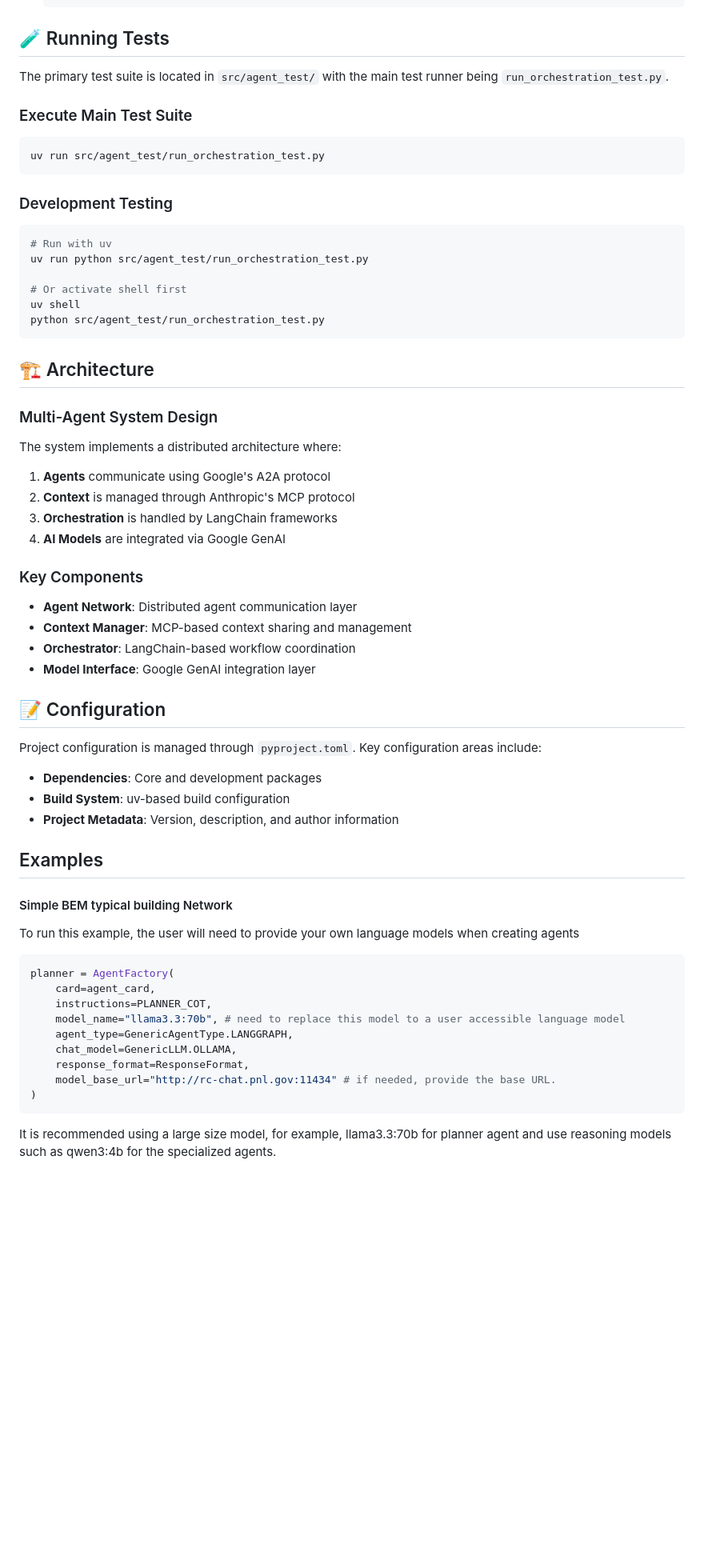
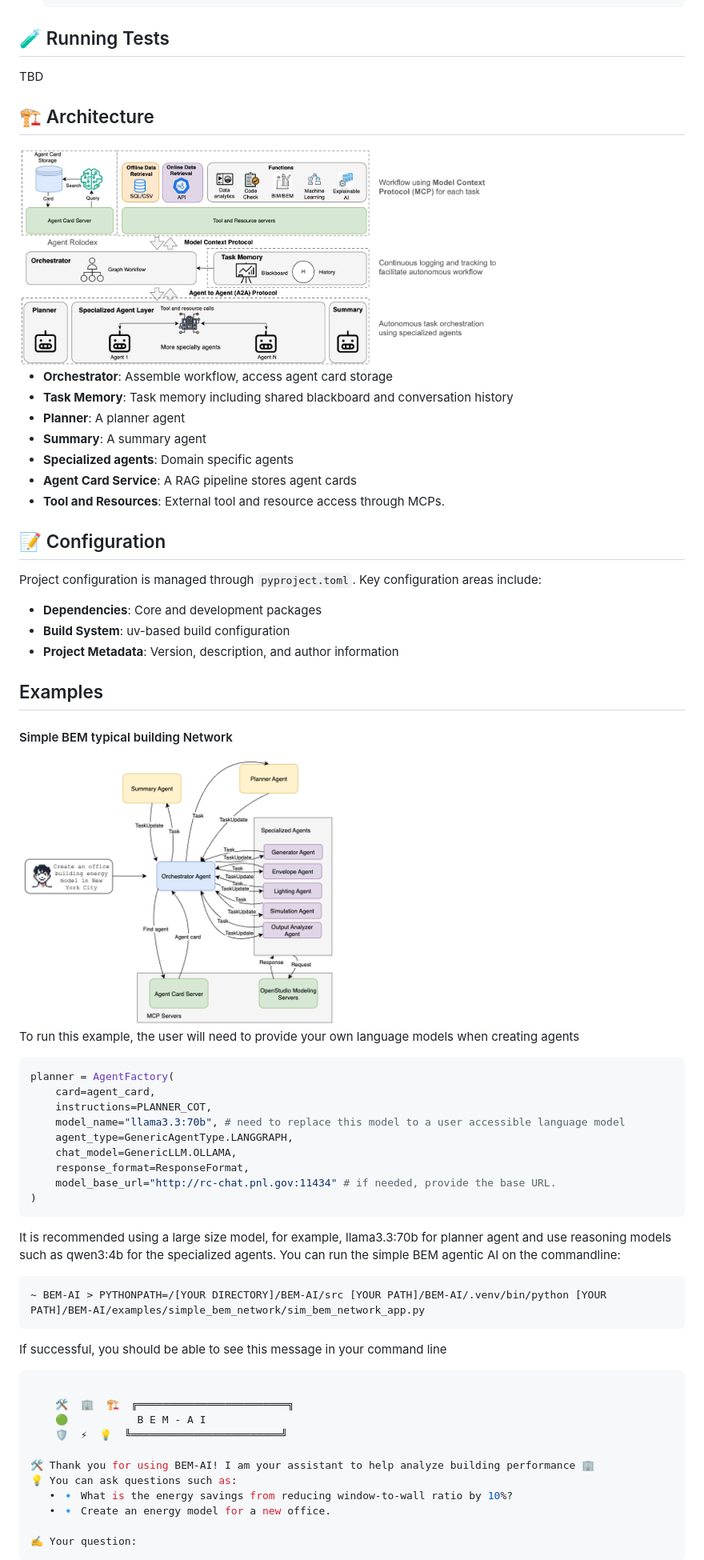
Before and after one commit to pnnl/BEM-AI, a Markdown page: README.md, the part around the change printed below. Shown: that part at 80% size. Rendered like a GitHub page; pictures changed too: sources/architecture.png (added), sources/bem-agentic.png (added); blank space fills up the shorter version.

````diff
--- a/README.md
+++ b/README.md
@@ -71,39 +74,18 @@ bem_a2a/
    ```
 
 ## 🧪 Running Tests
-
-The primary test suite is located in `src/agent_test/` with the main test runner being `run_orchestration_test.py`.
-
-### Execute Main Test Suite
-```bash
-uv run src/agent_test/run_orchestration_test.py
-```
-
-### Development Testing
-```bash
-# Run with uv
-uv run python src/agent_test/run_orchestration_test.py
-
-# Or activate shell first
-uv shell
-python src/agent_test/run_orchestration_test.py
-```
+TBD
 
 ## 🏗️ Architecture
+<img src="sources/architecture.png" alt="System Architecture" width="600">
 
-### Multi-Agent System Design
-The system implements a distributed architecture where:
-
-1. **Agents** communicate using Google's A2A protocol
-2. **Context** is managed through Anthropic's MCP protocol
-3. **Orchestration** is handled by LangChain frameworks
-4. **AI Models** are integrated via Google GenAI
-
-### Key Components
-- **Agent Network**: Distributed agent communication layer
-- **Context Manager**: MCP-based context sharing and management
-- **Orchestrator**: LangChain-based workflow coordination
-- **Model Interface**: Google GenAI integration layer
+- **Orchestrator**: Assemble workflow, access agent card storage
+- **Task Memory**: Task memory including shared blackboard and conversation history
+- **Planner**: A planner agent
+- **Summary**: A summary agent
+- **Specialized agents**: Domain specific agents
+- **Agent Card Service**: A RAG pipeline stores agent cards
+- **Tool and Resources**: External tool and resource access through MCPs.
 
 ## 📝 Configuration
 
@@ -115,6 +97,8 @@ Project configuration is managed through `pyproject.toml`. Key configuration are
 
 ## Examples
 #### Simple BEM typical building Network
+
+<img src="sources/bem-agentic.png" alt="BEM-Agents" width="400">
 
 To run this example, the user will need to provide your own language models when creating agents
 ```python
@@ -129,3 +113,22 @@ planner = AgentFactory(
 )
 ```
 It is recommended using a large size model, for example, llama3.3:70b for planner agent and use reasoning models such as qwen3:4b for the specialized agents.
+You can run the simple BEM agentic AI on the commandline:
+```shell
+~ BEM-AI > PYTHONPATH=/[YOUR DIRECTORY]/BEM-AI/src [YOUR PATH]/BEM-AI/.venv/bin/python [YOUR PATH]/BEM-AI/examples/simple_bem_network/sim_bem_network_app.py
+```
+If successful,  you should be able to see this message in your command line
+```bash
+
+    🛠️  🏢  🏗️  ╔════════════════════════╗
+    🟢           B E M - A I
+    🛡️  ⚡  💡  ╚════════════════════════╝
+
+🛠️ Thank you for using BEM-AI! I am your assistant to help analyze building performance 🏢
+💡 You can ask questions such as:
+   • 🔹 What is the energy savings from reducing window-to-wall ratio by 10%?
+   • 🔹 Create an energy model for a new office.
+
+✍️ Your question:
+```
+
````
Also changed, not shown: other parts of README.md (+36 -52 lines).
